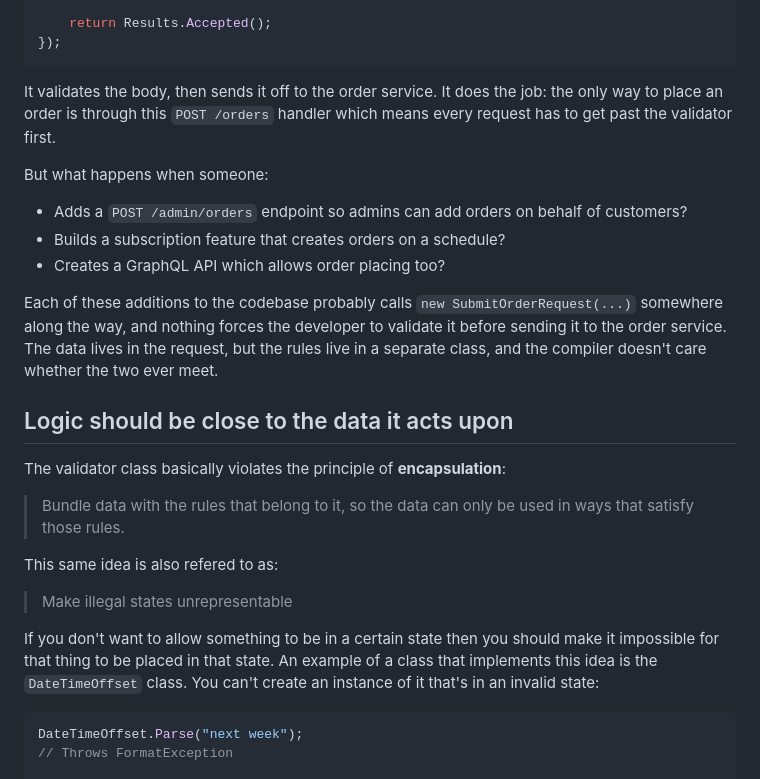
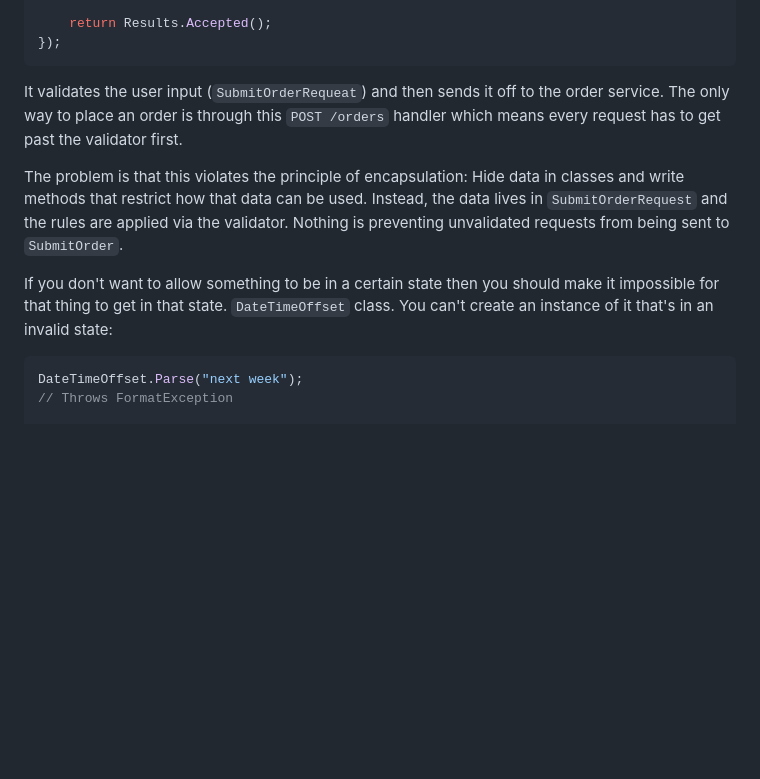
Before and after one commit to rienst/blog, a Markdown page: src/content/validation.md, the part around one of its changes. Rendered like a GitHub page; blank space fills up the shorter version.

````diff
--- a/src/content/validation.md
+++ b/src/content/validation.md
@@ -25,27 +25,11 @@ app.MapPost("/orders", async (
 });
 ```
 
-It validates the body, then sends it off to the order service. It does the job: the only way to place an order is through this `POST /orders` handler which means every request has to get past the validator first.
+It validates the user input (`SubmitOrderRequeat`) and then sends it off to the order service. The only way to place an order is through this `POST /orders` handler which means every request has to get past the validator first.
 
-But what happens when someone:
+The problem is that this violates the principle of encapsulation: Hide data in classes and write methods that restrict how that data can be used. Instead, the data lives in `SubmitOrderRequest` and the rules are applied via the validator. Nothing is preventing unvalidated requests from being sent to `SubmitOrder`.
 
-- Adds a `POST /admin/orders` endpoint so admins can add orders on behalf of customers?
-- Builds a subscription feature that creates orders on a schedule?
-- Creates a GraphQL API which allows order placing too?
-
-Each of these additions to the codebase probably calls `new SubmitOrderRequest(...)` somewhere along the way, and nothing forces the developer to validate it before sending it to the order service. The data lives in the request, but the rules live in a separate class, and the compiler doesn't care whether the two ever meet.
-
-## Logic should be close to the data it acts upon
-
-The validator class basically violates the principle of **encapsulation**:
-
-> Bundle data with the rules that belong to it, so the data can only be used in ways that satisfy those rules.
-
-This same idea is also refered to as:
-
-> Make illegal states unrepresentable
-
-If you don't want to allow something to be in a certain state then you should make it impossible for that thing to be placed in that state. An example of a class that implements this idea is the `DateTimeOffset` class. You can't create an instance of it that's in an invalid state:
+If you don't want to allow something to be in a certain state then you should make it impossible for that thing to get in that state. `DateTimeOffset` class. You can't create an instance of it that's in an invalid state:
 
 ```cs
 DateTimeOffset.Parse("next week");
````
Also changed, not shown: other parts of src/content/validation.md (+6 -50 lines).
